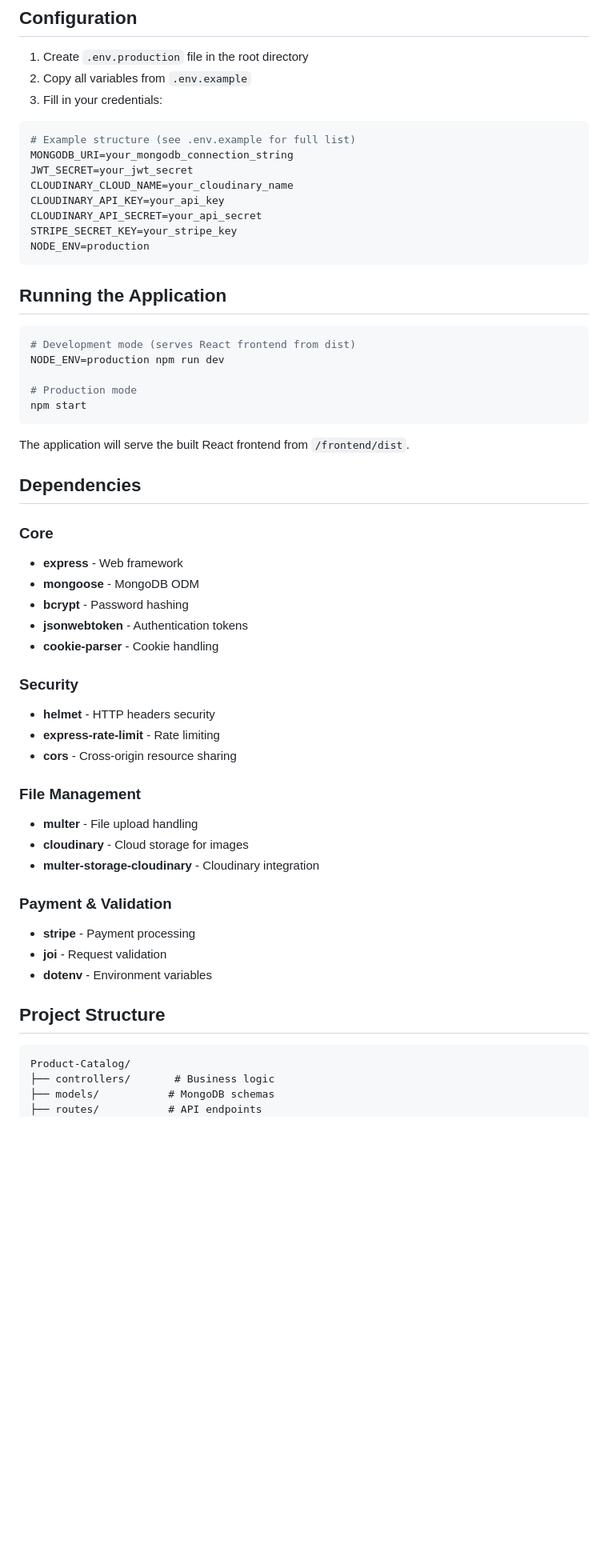
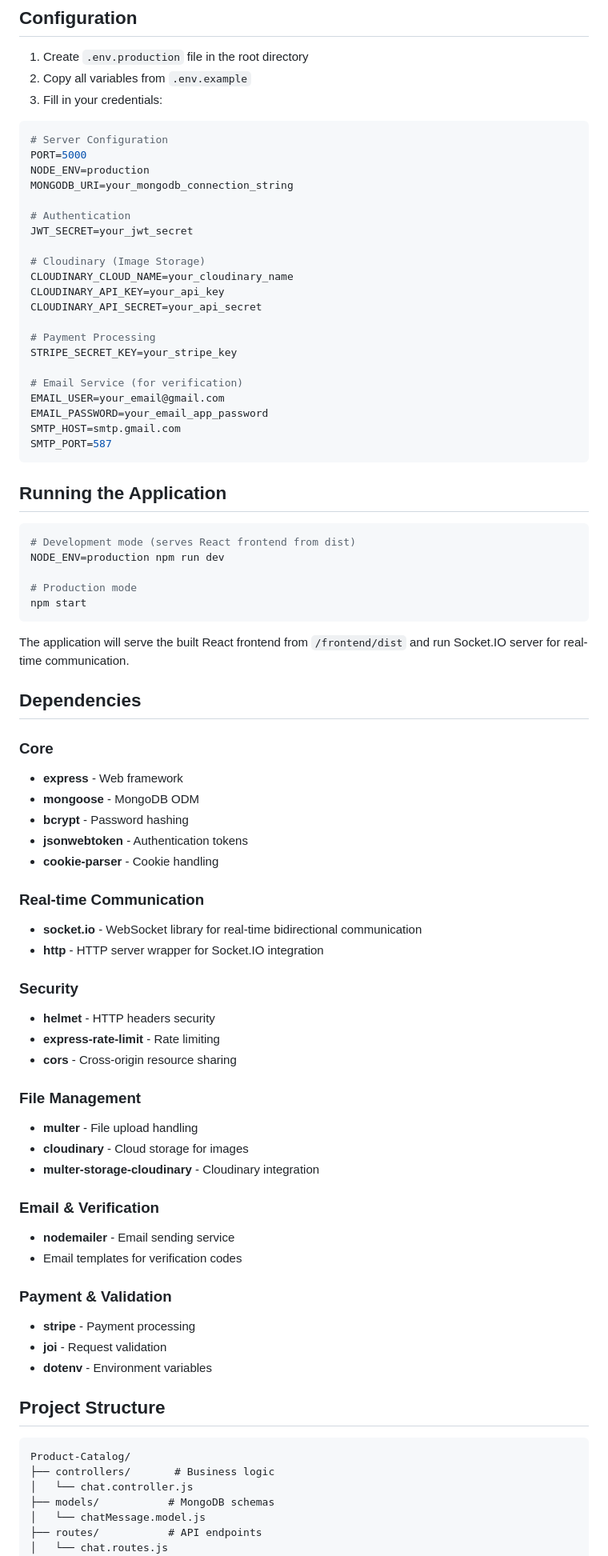
Before and after one commit to ww31a/Product-Catalog, a Markdown page: README.md, the part around one of its changes. Shown at 80% size. GitHub-like rendering; blank space fills up the shorter version.

````diff
--- a/README.md
+++ b/README.md
@@ -50,14 +65,27 @@ npm install
 3. Fill in your credentials:
 
 ```env
-# Example structure (see .env.example for full list)
+# Server Configuration
+PORT=5000
+NODE_ENV=production
 MONGODB_URI=your_mongodb_connection_string
+
+# Authentication
 JWT_SECRET=your_jwt_secret
+
+# Cloudinary (Image Storage)
 CLOUDINARY_CLOUD_NAME=your_cloudinary_name
 CLOUDINARY_API_KEY=your_api_key
 CLOUDINARY_API_SECRET=your_api_secret
+
+# Payment Processing
 STRIPE_SECRET_KEY=your_stripe_key
-NODE_ENV=production
+
+# Email Service (for verification)
+EMAIL_USER=your_email@gmail.com
+EMAIL_PASSWORD=your_email_app_password
+SMTP_HOST=smtp.gmail.com
+SMTP_PORT=587
 ```
 
 ## Running the Application
@@ -70,7 +98,7 @@ NODE_ENV=production npm run dev
 npm start
 ```
 
-The application will serve the built React frontend from `/frontend/dist`.
+The application will serve the built React frontend from `/frontend/dist` and run Socket.IO server for real-time communication.
 
 ## Dependencies
 
@@ -80,6 +108,10 @@ The application will serve the built React frontend from `/frontend/dist`.
 - **bcrypt** - Password hashing
 - **jsonwebtoken** - Authentication tokens
 - **cookie-parser** - Cookie handling
+
+### Real-time Communication
+- **socket.io** - WebSocket library for real-time bidirectional communication
+- **http** - HTTP server wrapper for Socket.IO integration
 
 ### Security
 - **helmet** - HTTP headers security
@@ -91,6 +123,10 @@ The application will serve the built React frontend from `/frontend/dist`.
 - **cloudinary** - Cloud storage for images
 - **multer-storage-cloudinary** - Cloudinary integration
 
+### Email & Verification
+- **nodemailer** - Email sending service
+- Email templates for verification codes
+
 ### Payment & Validation
 - **stripe** - Payment processing
 - **joi** - Request validation
@@ -101,6 +137,9 @@ The application will serve the built React frontend from `/frontend/dist`.
 ```
 Product-Catalog/
 ├── controllers/       # Business logic
+│   └── chat.controller.js
 ├── models/           # MongoDB schemas
+│   └── chatMessage.model.js
 ├── routes/           # API endpoints
+│   └── chat.routes.js
 ├── middlewares/      # Custom middleware
````
Also changed, not shown: other parts of README.md (+83 -7 lines).
